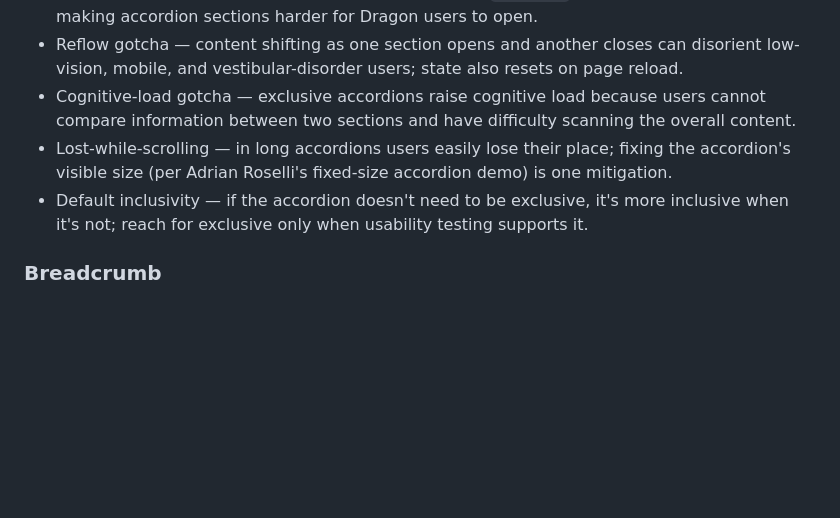
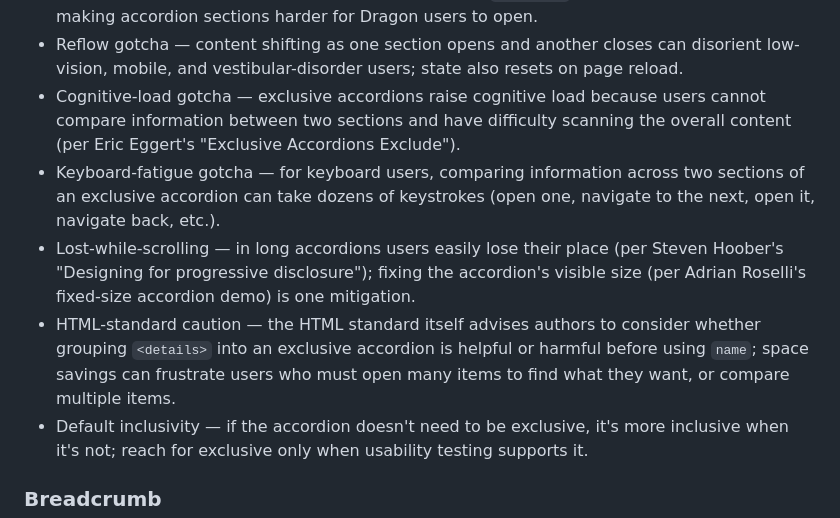
Before and after one commit to harshdeepgill/a11y-notes, a Markdown page: README.md, the part around the change. Rendered like a GitHub page; blank space fills up the shorter version.

Commit message:
update a11y notes

```diff
--- a/README.md
+++ b/README.md
@@ -229,8 +229,10 @@
 - Heading-navigation gotcha — exclusive accordions break heading-based screen-reader navigation because not all content can be open at once; heading levels can also become "wonky" when headings are used inside the expand/collapse trigger.
 - Dragon gotcha — Dragon voice software deprioritises `<details>` compared to buttons/links, making accordion sections harder for Dragon users to open.
 - Reflow gotcha — content shifting as one section opens and another closes can disorient low-vision, mobile, and vestibular-disorder users; state also resets on page reload.
-- Cognitive-load gotcha — exclusive accordions raise cognitive load because users cannot compare information between two sections and have difficulty scanning the overall content.
-- Lost-while-scrolling — in long accordions users easily lose their place; fixing the accordion's visible size (per Adrian Roselli's fixed-size accordion demo) is one mitigation.
+- Cognitive-load gotcha — exclusive accordions raise cognitive load because users cannot compare information between two sections and have difficulty scanning the overall content (per Eric Eggert's "Exclusive Accordions Exclude").
+- Keyboard-fatigue gotcha — for keyboard users, comparing information across two sections of an exclusive accordion can take dozens of keystrokes (open one, navigate to the next, open it, navigate back, etc.).
+- Lost-while-scrolling — in long accordions users easily lose their place (per Steven Hoober's "Designing for progressive disclosure"); fixing the accordion's visible size (per Adrian Roselli's fixed-size accordion demo) is one mitigation.
+- HTML-standard caution — the HTML standard itself advises authors to consider whether grouping `<details>` into an exclusive accordion is helpful or harmful before using `name`; space savings can frustrate users who must open many items to find what they want, or compare multiple items.
 - Default inclusivity — if the accordion doesn't need to be exclusive, it's more inclusive when it's not; reach for exclusive only when usability testing supports it.
 
 ### Breadcrumb
```
